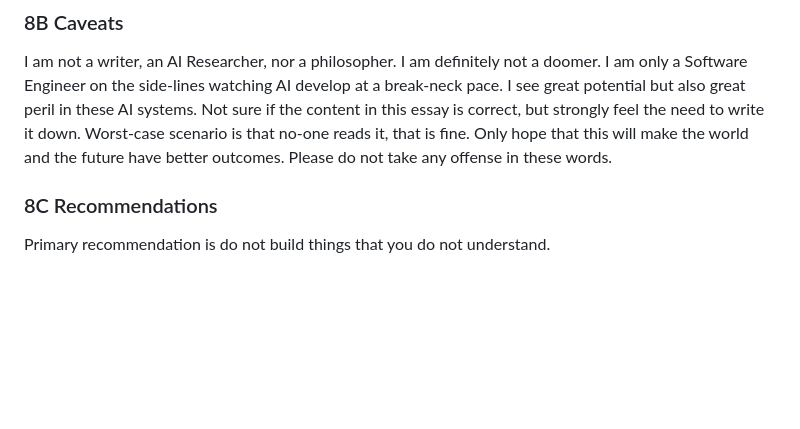
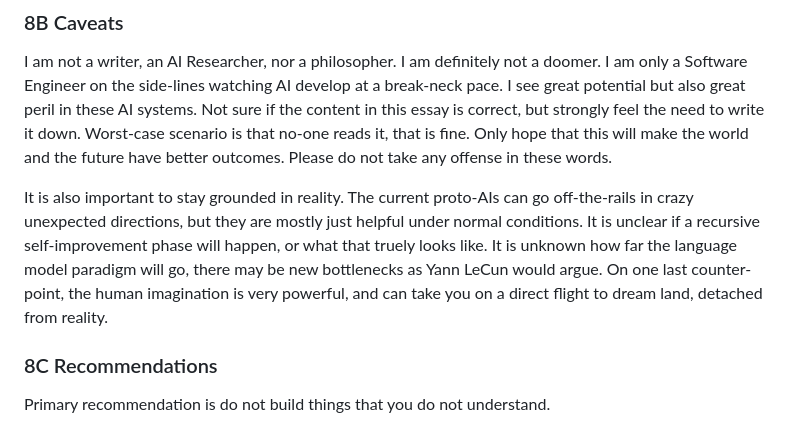
Before and after one commit to craigrmc/alignment, a Markdown page: essay.md, the part around the change. Drawn GitHub-style; blank space fills up the shorter version.

Commit message:
Updated essay

```diff
--- a/essay.md
+++ b/essay.md
@@ -280,6 +280,8 @@ The root of the problem is that the AIs are currently being trained asymmetrical
 
 I am not a writer, an AI Researcher, nor a philosopher. I am definitely not a doomer. I am only a Software Engineer on the side-lines watching AI develop at a break-neck pace. I see great potential but also great peril in these AI systems. Not sure if the content in this essay is correct, but strongly feel the need to write it down. Worst-case scenario is that no-one reads it, that is fine. Only hope that this will make the world and the future have better outcomes. Please do not take any offense in these words.
 
+It is also important to stay grounded in reality. The current proto-AIs can go off-the-rails in crazy unexpected directions, but they are mostly just helpful under normal conditions. It is unclear if a recursive self-improvement phase will happen, or what that truely looks like. It is unknown how far the language model paradigm will go, there may be new bottlenecks as Yann LeCun would argue. On one last counter-point, the human imagination is very powerful, and can take you on a direct flight to dream land, detached from reality.
+
 ### 8C Recommendations
 
 Primary recommendation is do not build things that you do not understand.
```
